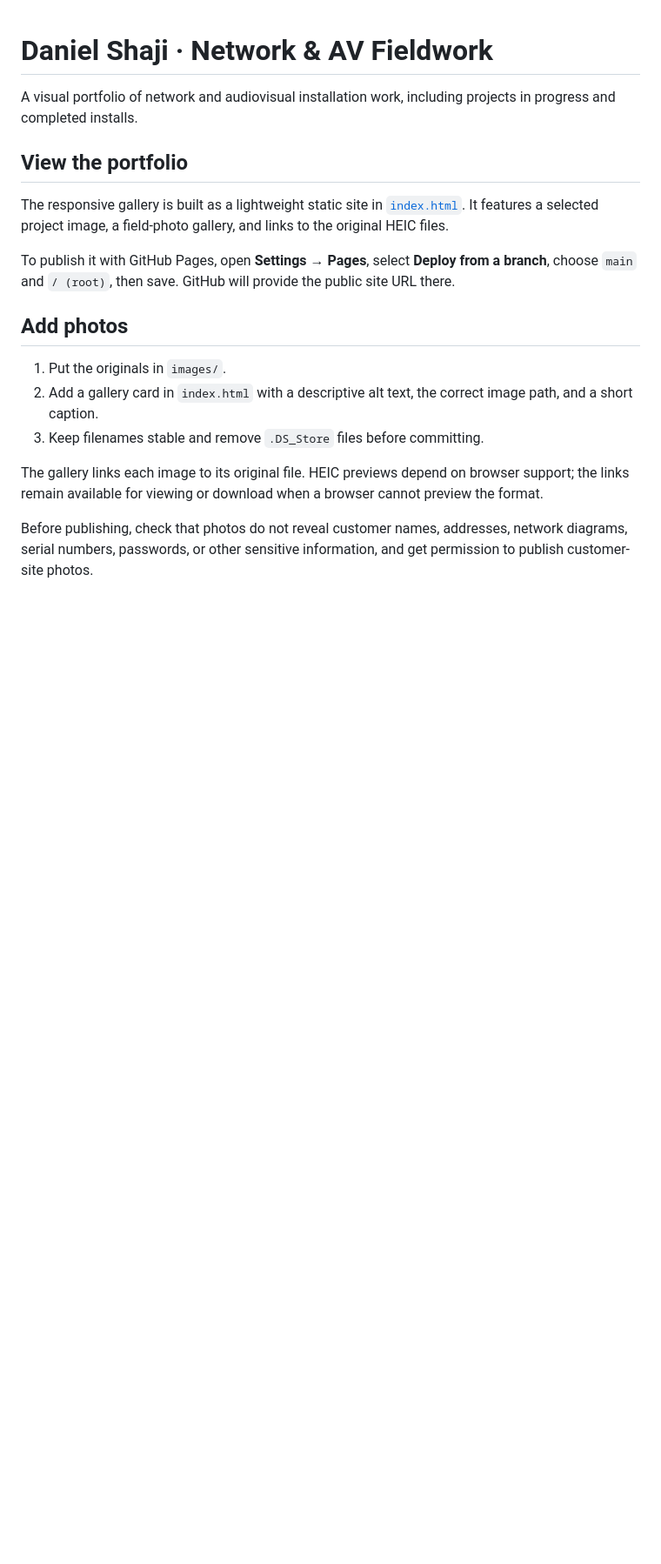
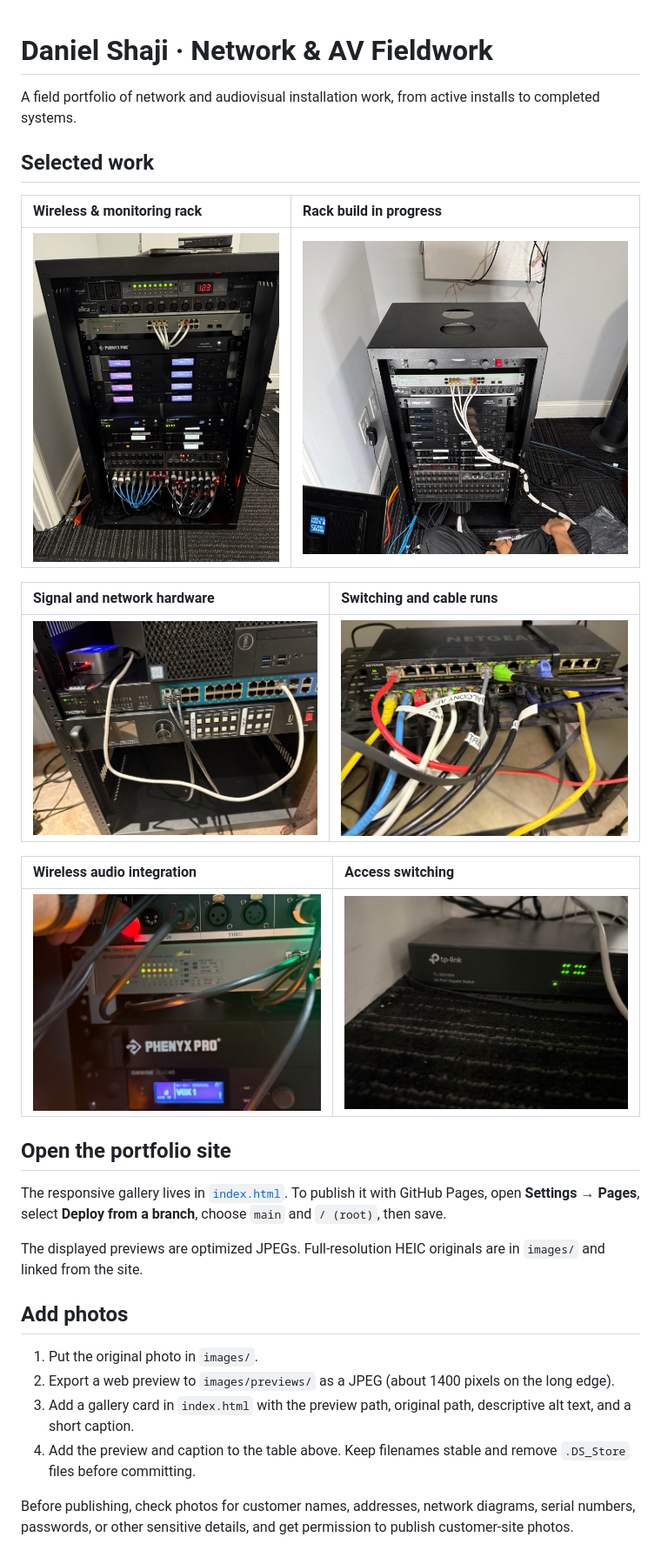
Before and after one commit to danielshaji1/network-av-showcase, a Markdown page: README.md, the part around the change. Shown at 87% size. GitHub-like rendering; pictures changed too: images/previews/IMG_1365.jpg (added), images/previews/IMG_1366.jpg (added), images/previews/IMG_1756.jpg (added); blank space fills up the shorter version.

Commit message:
Add optimized photo previews for GitHub and web gallery

```diff
--- a/README.md
+++ b/README.md
@@ -1,19 +1,32 @@
 # Daniel Shaji · Network & AV Fieldwork
 
-A visual portfolio of network and audiovisual installation work, including projects in progress and completed installs.
+A field portfolio of network and audiovisual installation work, from active installs to completed systems.
 
-## View the portfolio
+## Selected work
 
-The responsive gallery is built as a lightweight static site in [`index.html`](index.html). It features a selected project image, a field-photo gallery, and links to the original HEIC files.
+| Wireless & monitoring rack | Rack build in progress |
+|:--|:--|
+| ![Integrated wireless and monitoring rack](images/previews/IMG_1366.jpg) | ![Audiovisual equipment rack during installation](images/previews/IMG_1365.jpg) |
 
-To publish it with GitHub Pages, open **Settings → Pages**, select **Deploy from a branch**, choose `main` and `/ (root)`, then save. GitHub will provide the public site URL there.
+| Signal and network hardware | Switching and cable runs |
+|:--|:--|
+| ![Network and video processing equipment](images/previews/IMG_1756.jpg) | ![Managed switches with color-coded cabling](images/previews/IMG_1757.jpg) |
+
+| Wireless audio integration | Access switching |
+|:--|:--|
+| ![Wireless audio receiver and network switch](images/previews/IMG_1760.jpg) | ![24-port Gigabit Ethernet switch](images/previews/IMG_1763.jpg) |
+
+## Open the portfolio site
+
+The responsive gallery lives in [`index.html`](index.html). To publish it with GitHub Pages, open **Settings → Pages**, select **Deploy from a branch**, choose `main` and `/ (root)`, then save.
+
+The displayed previews are optimized JPEGs. Full-resolution HEIC originals are in `images/` and linked from the site.
 
 ## Add photos
 
-1. Put the originals in `images/`.
-2. Add a gallery card in `index.html` with a descriptive alt text, the correct image path, and a short caption.
-3. Keep filenames stable and remove `.DS_Store` files before committing.
+1. Put the original photo in `images/`.
+2. Export a web preview to `images/previews/` as a JPEG (about 1400 pixels on the long edge).
+3. Add a gallery card in `index.html` with the preview path, original path, descriptive alt text, and a short caption.
+4. Add the preview and caption to the table above. Keep filenames stable and remove `.DS_Store` files before committing.
 
-The gallery links each image to its original file. HEIC previews depend on browser support; the links remain available for viewing or download when a browser cannot preview the format.
-
-Before publishing, check that photos do not reveal customer names, addresses, network diagrams, serial numbers, passwords, or other sensitive information, and get permission to publish customer-site photos.
+Before publishing, check photos for customer names, addresses, network diagrams, serial numbers, passwords, or other sensitive details, and get permission to publish customer-site photos.
```
Also changed, not shown: 1 other file.
